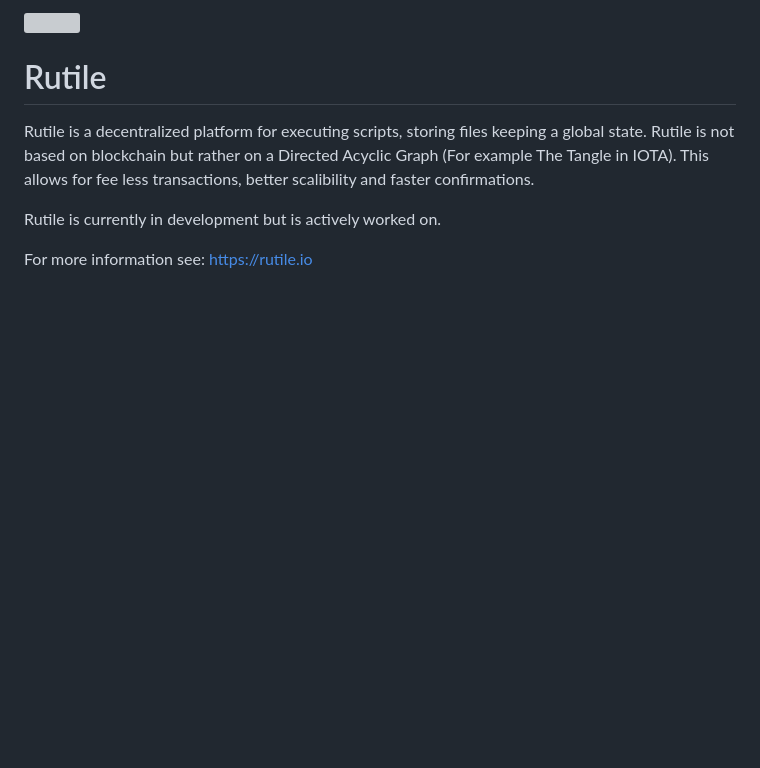
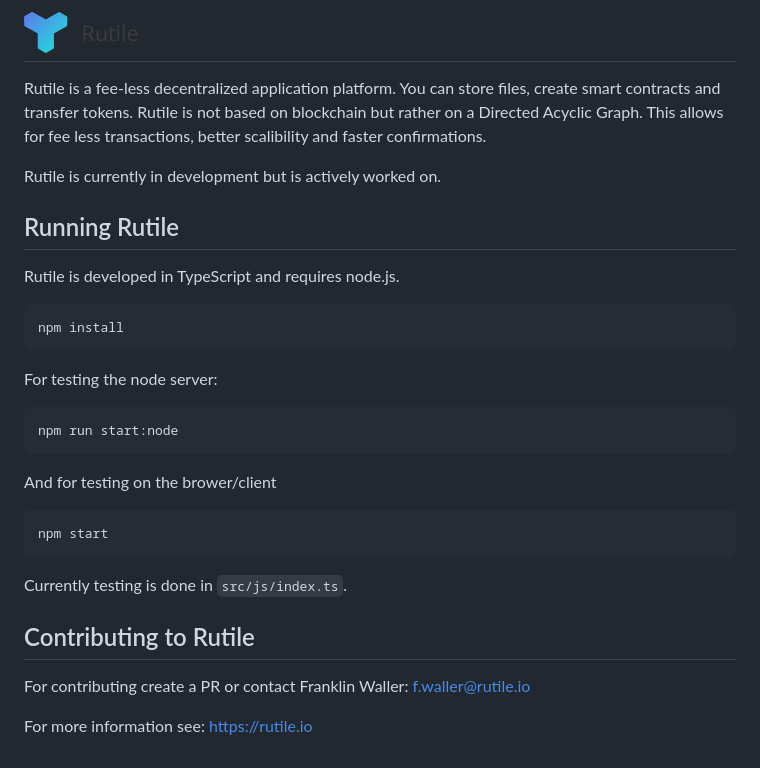
Before and after one commit to Rutile-io/Rutile, a Markdown page: README.md, the part around the change. GitHub-like rendering; pictures changed too: res/img/Rutile.png (added); blank space fills up the shorter version; grey boxes are pictures that could not be loaded.

Commit message:
chore(docs): Update readme for more information on starting the project

````diff
--- a/README.md
+++ b/README.md
@@ -1,9 +1,32 @@
-![](./res/img/Rutile.svg)
+# ![](./res/img/Rutile.png)
 
-# Rutile
-Rutile is a decentralized platform for executing scripts, storing files keeping a global state.
-Rutile is not based on blockchain but rather on a Directed Acyclic Graph (For example The Tangle in IOTA). This allows for fee less transactions, better scalibility and faster confirmations.
+Rutile is a fee-less decentralized application platform. You can store files, create smart contracts and transfer tokens.
+Rutile is not based on blockchain but rather on a Directed Acyclic Graph. This allows for fee less transactions, better scalibility and faster confirmations.
 
 Rutile is currently in development but is actively worked on.
 
+Running Rutile
+---
+Rutile is developed in TypeScript and requires node.js.
+
+```JavaScript
+npm install
+```
+
+For testing the node server:
+```JavaScript
+npm run start:node
+```
+And for testing on the brower/client
+```JavaScript
+npm start
+```
+
+Currently testing is done in `src/js/index.ts`.
+
+Contributing to Rutile
+---
+
+For contributing create a PR or contact Franklin Waller: f.waller@rutile.io
+
 For more information see: https://rutile.io
````
